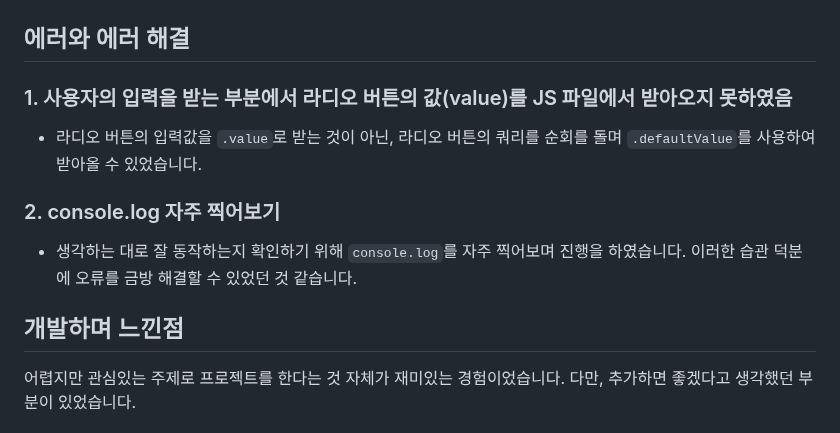
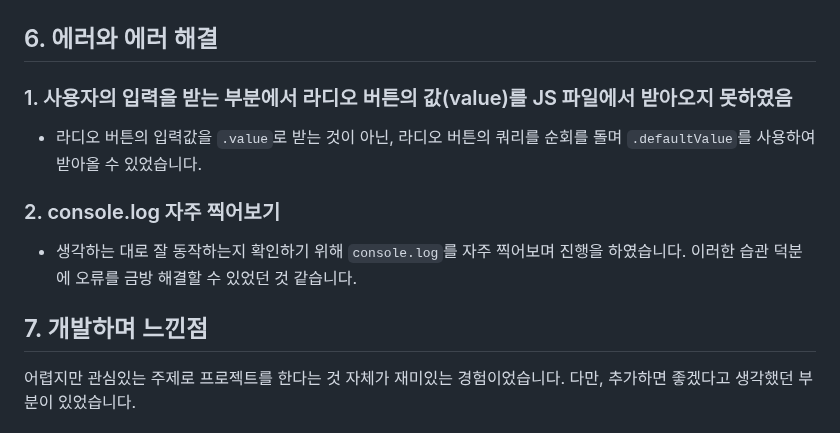
Before and after one commit to TheRealParkJoohyung/product-pricing, a Markdown page: README.md, the part around the change. Rendered like a GitHub page.

```diff
--- a/README.md
+++ b/README.md
@@ -231,13 +231,13 @@ section 배포
     </tbody>
 </table>
 
-## 에러와 에러 해결
+## 6. 에러와 에러 해결
 ### 1. 사용자의 입력을 받는 부분에서 라디오 버튼의 값(value)를 JS 파일에서 받아오지 못하였음
 - 라디오 버튼의 입력값을 `.value`로 받는 것이 아닌, 라디오 버튼의 쿼리를 순회를 돌며 `.defaultValue`를 사용하여 받아올 수 있었습니다.
 ### 2. console.log 자주 찍어보기
 - 생각하는 대로 잘 동작하는지 확인하기 위해 `console.log`를 자주 찍어보며 진행을 하였습니다. 이러한 습관 덕분에 오류를 금방 해결할 수 있었던 것 같습니다.
 
-## 개발하며 느낀점
+## 7. 개발하며 느낀점
 어렵지만 관심있는 주제로 프로젝트를 한다는 것 자체가 재미있는 경험이었습니다. 다만, 추가하면 좋겠다고 생각했던 부분이 있었습니다.
 
 ### 1. 데이터 베이스 추가
```
